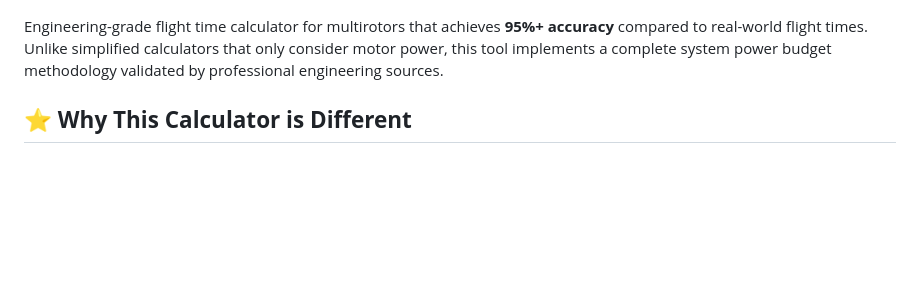
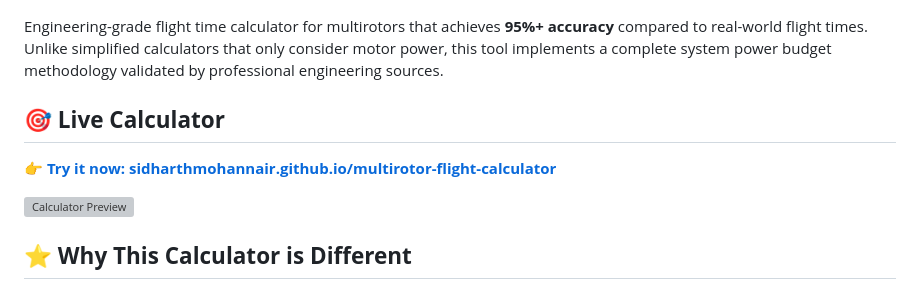
Before and after one commit to jessmathews/multirotor-flight-calculator, a Markdown page: README.md, the part around one of its changes. Drawn GitHub-style; blank space fills up the shorter version; grey boxes are pictures that could not be loaded.

```diff
--- a/README.md
+++ b/README.md
@@ -10,6 +10,10 @@
 
 Engineering-grade flight time calculator for multirotors that achieves **95%+ accuracy** compared to real-world flight times. Unlike simplified calculators that only consider motor power, this tool implements a complete system power budget methodology validated by professional engineering sources.
 
+## 🎯 **Live Calculator**
+**👉 [Try it now: sidharthmohannair.github.io/multirotor-flight-calculator](https://sidharthmohannair.github.io/multirotor-flight-calculator)**
+
+![Calculator Preview](https://via.placeholder.com/800x400/667eea/white?text=Professional+Multirotor+Calculator)
 
 ## ⭐ **Why This Calculator is Different**
 
```
Also changed, not shown: other parts of README.md (+120 -0 lines).
